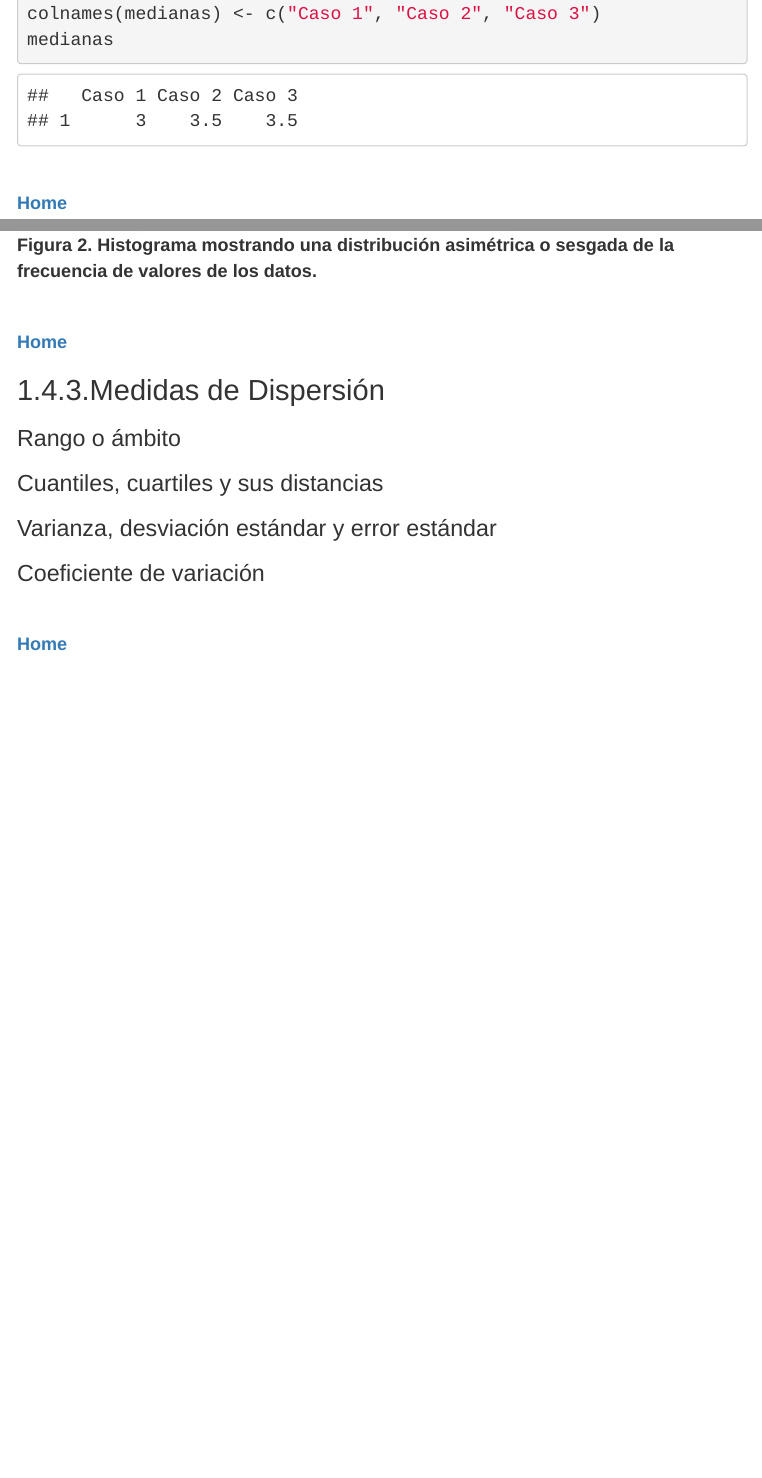
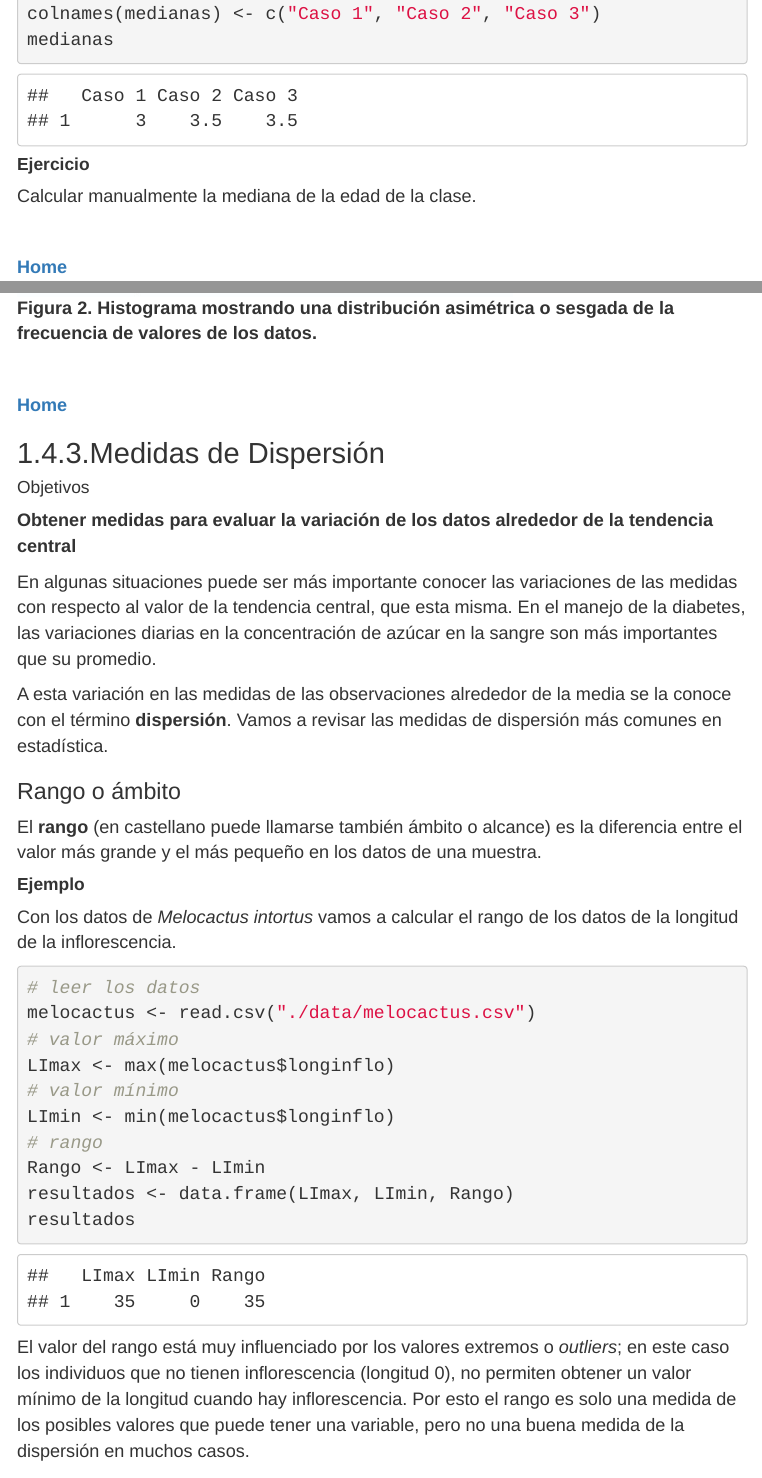
Before and after one commit to dsfernandez/bioestadisticas, an R Markdown document (modulos/modulod4.Rmd): the page in a window 1100 px wide, from 3500 px down, and a second part further down, joined at a grey line. Rendered offline with R 4.5, knitr and Pandoc, with nearby package versions; menus at the side of the page are left out.

Commit message:
dispersion

````diff
--- a/modulos/modulod4.Rmd
+++ b/modulos/modulod4.Rmd
@@ -119,6 +119,9 @@ medianas <- data.frame(mediana1, mediana2, mediana3)
 colnames(medianas) <- c("Caso 1", "Caso 2", "Caso 3")
 medianas
 ```
+#### __Ejercicio__
+Calcular manualmente la mediana de la edad de la clase.
+
 
 \
 
@@ -173,7 +179,28 @@ __Figura 2. Histograma mostrando una distribución asimétrica o sesgada de la f
 [  __Home__](https://dsfernandez.github.io/bioestadisticas/index.html)
 
 ## 1.4.3.Medidas de Dispersión
+#### Objetivos
+__Obtener medidas para evaluar la variación de los datos alrededor de la tendencia central__
+
+En algunas situaciones puede ser más importante conocer las variaciones de las medidas con respecto al valor de la tendencia central, que esta misma.  En el manejo de la diabetes, las variaciones diarias en la concentración de azúcar en la sangre son más importantes que su promedio.
+
+A esta variación en las medidas de las observaciones alrededor de la media se la conoce con el término __dispersión__.  Vamos a revisar las medidas de dispersión más comunes en estadística.
 
 ### Rango o ámbito
+El __rango__ (en castellano puede llamarse también ámbito o alcance) es la diferencia entre el valor más grande y el más pequeño en los datos de una muestra.
 
-### Cuantiles, cuartiles y sus distancias
+#### __Ejemplo__
+Con los datos de _Melocactus intortus_ vamos a calcular el rango de los datos de la longitud de la inflorescencia.
+```{r rango}
+# leer los datos
+melocactus <- read.csv("./data/melocactus.csv")
+# valor máximo
+LImax <- max(melocactus$longinflo)
+# valor mínimo
+LImin <- min(melocactus$longinflo)
+# rango
+Rango <- LImax - LImin
+resultados <- data.frame(LImax, LImin, Rango)
+resultados
+```
+El valor del rango está muy influenciado por los valores extremos o _outliers_; en este caso los individuos que no tienen inflorescencia (longitud 0), no permiten obtener un valor mínimo de la longitud cuando hay inflorescencia.  Por esto el rango es solo una medida de los posibles valores que puede tener una variable, pero no una buena medida de la dispersión en muchos casos.
````
Also changed, not shown: modulos/ejercicios/tendencia-central.R (added, +2 -0 lines), modulos/modulod4.html, modulos/modulod4.Rmd (34 more changed lines).
